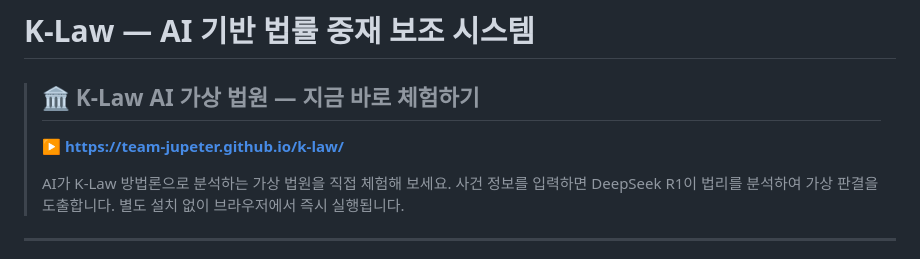
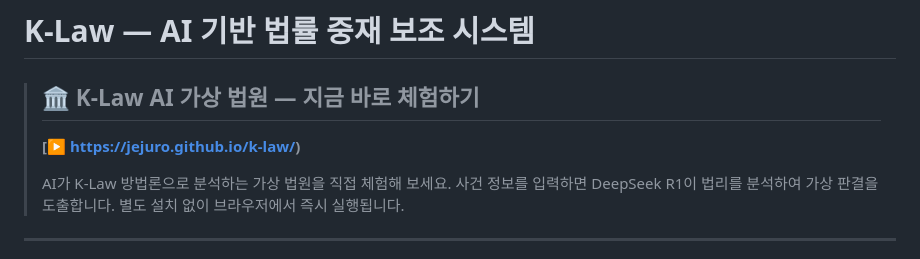
Before and after one commit to team-jupeter/k-law, a Markdown page: README.md, the part around the change. GitHub-like rendering.

Commit message:
Update demo link in README.md

```diff
--- a/README.md
+++ b/README.md
@@ -1,6 +1,6 @@
 # K-Law — AI 기반 법률 중재 보조 시스템
 > ## 🏛️ K-Law AI 가상 법원 — 지금 바로 체험하기
-> **[▶ https://team-jupeter.github.io/k-law/](https://team-jupeter.github.io/k-law/)**
+> **[▶ https://jejuro.github.io/k-law/)**
 >
 > AI가 K-Law 방법론으로 분석하는 가상 법원을 직접 체험해 보세요.
 > 사건 정보를 입력하면 DeepSeek R1이 법리를 분석하여 가상 판결을 도출합니다.
```
